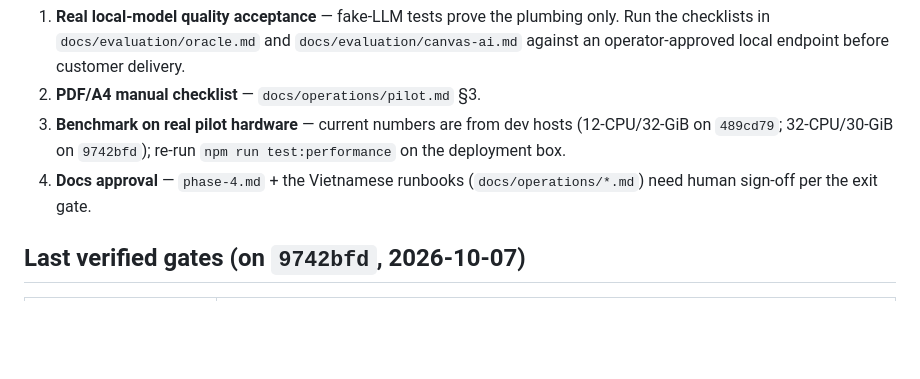
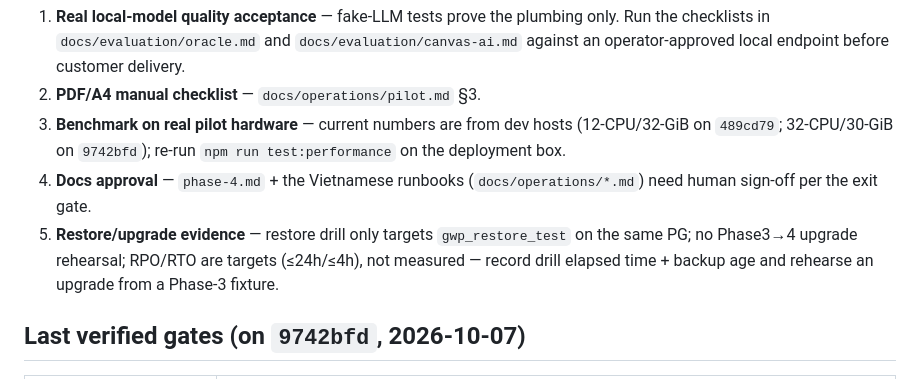
Before and after one commit to coachingbusinessvn/gwp-app-demo-tc, a Markdown page: HANDOFF.md, the part around the change. Rendered like a GitHub page; blank space fills up the shorter version.

Commit message:
docs: list restore/upgrade rehearsal as an open exit-gate item
Co-Authored-By: Claude Opus 5.5 <noreply@anthropic.com>

```diff
--- a/HANDOFF.md
+++ b/HANDOFF.md
@@ -71,6 +71,10 @@ Not built (out of scope): SSO/MCP/mobile (spec §12).
    re-run `npm run test:performance` on the deployment box.
 4. **Docs approval** — `phase-4.md` + the Vietnamese runbooks
    (`docs/operations/*.md`) need human sign-off per the exit gate.
+5. **Restore/upgrade evidence** — restore drill only targets
+   `gwp_restore_test` on the same PG; no Phase3→4 upgrade rehearsal;
+   RPO/RTO are targets (≤24h/≤4h), not measured — record drill elapsed
+   time + backup age and rehearse an upgrade from a Phase-3 fixture.
 
 ## Last verified gates (on `9742bfd`, 2026-10-07)
 
```
Also changed, not shown: 1 other file.
